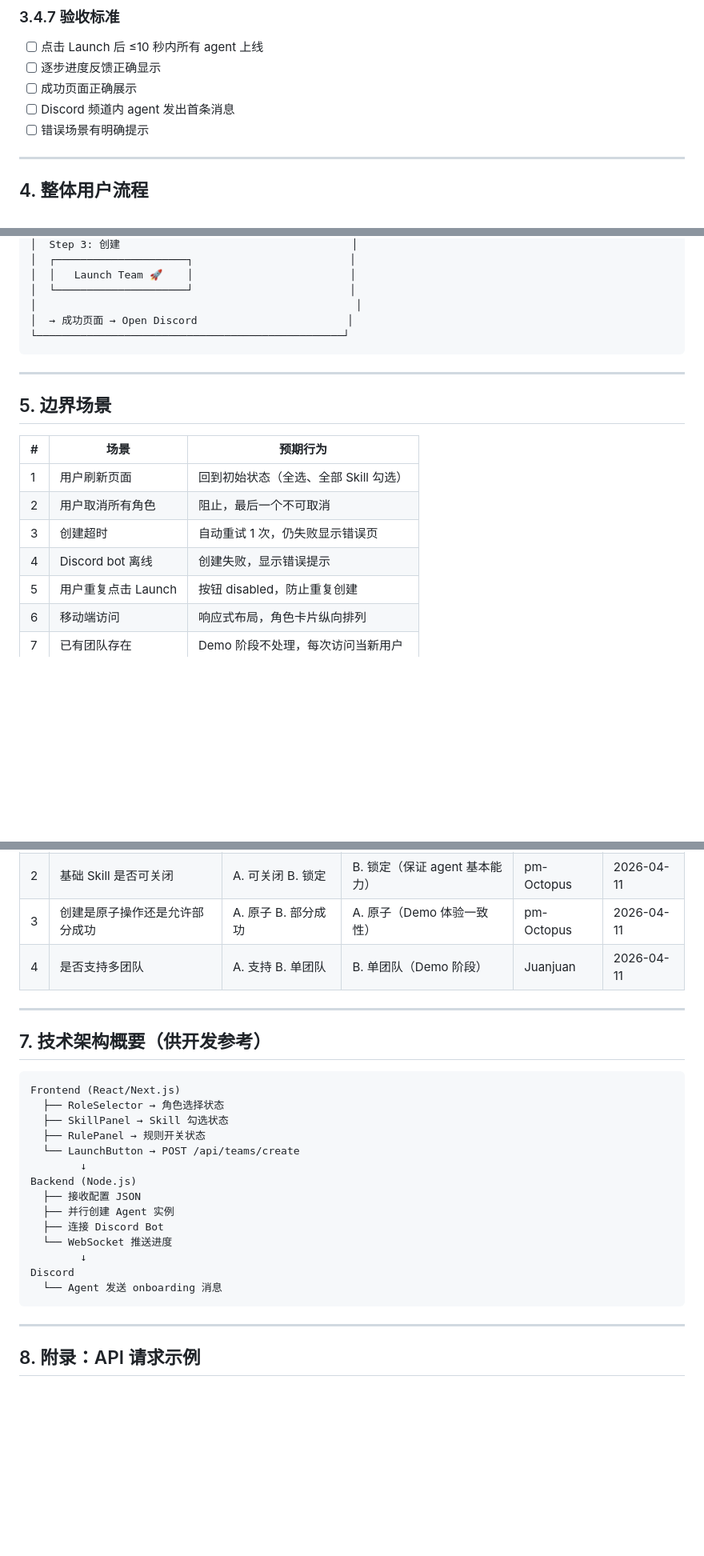
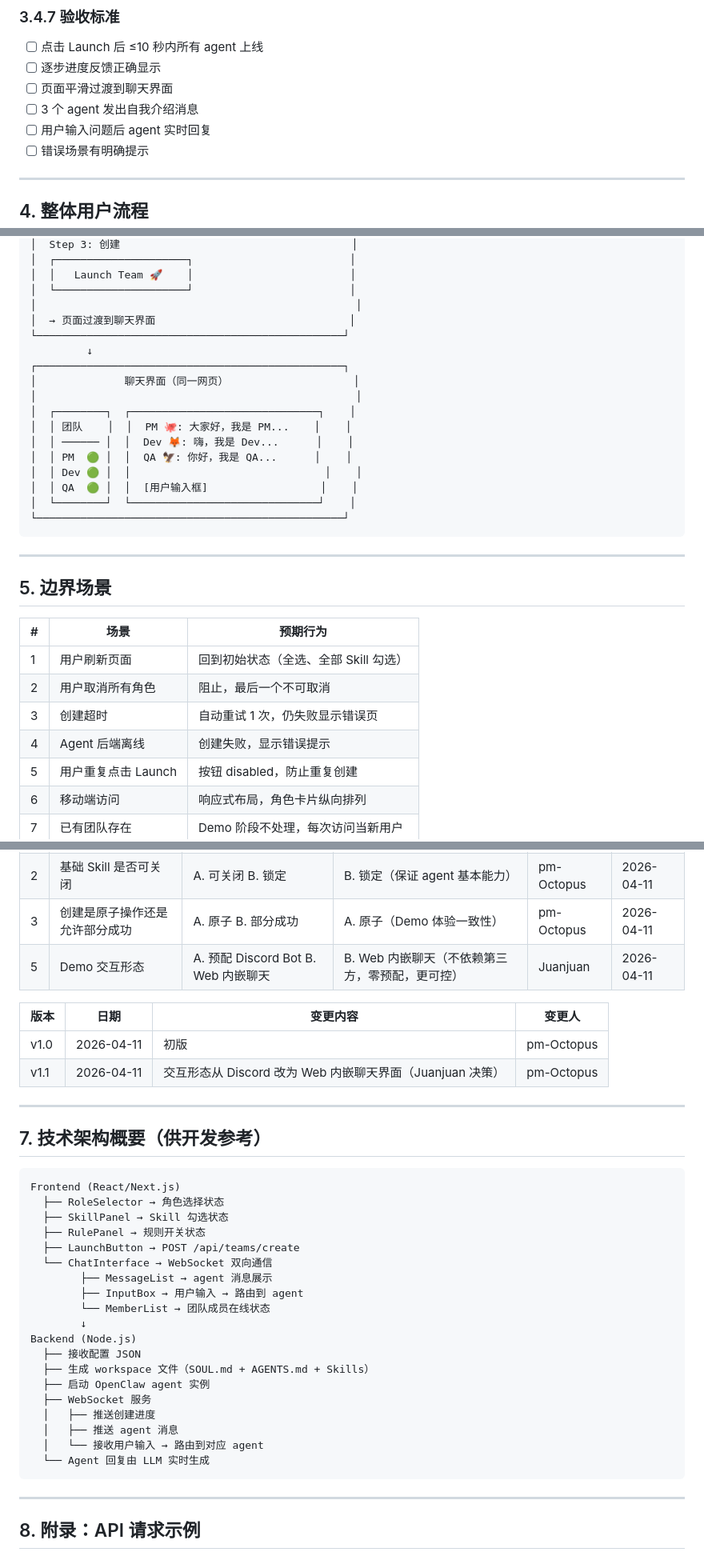
Before and after one commit to GhostComplex/hybrid-workspace, a Markdown page: product/PRD-agent-builder-v1.0.md, 3 parts joined by grey strips. Shown at 80% size. GitHub-like rendering; blank space fills up the shorter version.

````diff
--- a/product/PRD-agent-builder-v1.0.md
+++ b/product/PRD-agent-builder-v1.0.md
@@ -294,8 +307,9 @@ Agent Builder 是 Demo 四幕剧本中 **Act 1 Build** 的核心界面，用户
 ### 3.4.7 验收标准
 - [ ] 点击 Launch 后 ≤10 秒内所有 agent 上线
 - [ ] 逐步进度反馈正确显示
-- [ ] 成功页面正确展示
-- [ ] Discord 频道内 agent 发出首条消息
+- [ ] 页面平滑过渡到聊天界面
+- [ ] 3 个 agent 发出自我介绍消息
+- [ ] 用户输入问题后 agent 实时回复
 - [ ] 错误场景有明确提示
 
 ---
@@ -324,7 +338,19 @@ Agent Builder 是 Demo 四幕剧本中 **Act 1 Build** 的核心界面，用户
 │  │   Launch Team 🚀    │                         │
 │  └─────────────────────┘                         │
 │                                                   │
-│  → 成功页面 → Open Discord                        │
+│  → 页面过渡到聊天界面                               │
+└─────────────────────────────────────────────────┘
+         ↓
+┌─────────────────────────────────────────────────┐
+│              聊天界面（同一网页）                    │
+│                                                   │
+│  ┌────────┐  ┌──────────────────────────────┐    │
+│  │ 团队    │  │  PM 🐙: 大家好，我是 PM...    │    │
+│  │ ────── │  │  Dev 🦊: 嗨，我是 Dev...      │    │
+│  │ PM  🟢 │  │  QA 🦅: 你好，我是 QA...      │    │
+│  │ Dev 🟢 │  │                               │    │
+│  │ QA  🟢 │  │  [用户输入框]                  │    │
+│  └────────┘  └──────────────────────────────┘    │
 └─────────────────────────────────────────────────┘
 ```
 
@@ -337,7 +363,7 @@ Agent Builder 是 Demo 四幕剧本中 **Act 1 Build** 的核心界面，用户
 | 1 | 用户刷新页面 | 回到初始状态（全选、全部 Skill 勾选） |
 | 2 | 用户取消所有角色 | 阻止，最后一个不可取消 |
 | 3 | 创建超时 | 自动重试 1 次，仍失败显示错误页 |
-| 4 | Discord bot 离线 | 创建失败，显示错误提示 |
+| 4 | Agent 后端离线 | 创建失败，显示错误提示 |
 | 5 | 用户重复点击 Launch | 按钮 disabled，防止重复创建 |
 | 6 | 移动端访问 | 响应式布局，角色卡片纵向排列 |
 | 7 | 已有团队存在 | Demo 阶段不处理，每次访问当新用户 |
@@ -351,7 +377,12 @@ Agent Builder 是 Demo 四幕剧本中 **Act 1 Build** 的核心界面，用户
 | 1 | 角色是否可自定义 | A. 可自定义 B. 仅预设 | B. 仅预设（Demo 简化） | Juanjuan | 2026-04-11 |
 | 2 | 基础 Skill 是否可关闭 | A. 可关闭 B. 锁定 | B. 锁定（保证 agent 基本能力） | pm-Octopus | 2026-04-11 |
 | 3 | 创建是原子操作还是允许部分成功 | A. 原子 B. 部分成功 | A. 原子（Demo 体验一致性） | pm-Octopus | 2026-04-11 |
-| 4 | 是否支持多团队 | A. 支持 B. 单团队 | B. 单团队（Demo 阶段） | Juanjuan | 2026-04-11 |
+| 5 | Demo 交互形态 | A. 预配 Discord Bot B. Web 内嵌聊天 | B. Web 内嵌聊天（不依赖第三方，零预配，更可控） | Juanjuan | 2026-04-11 |
+
+| 版本 | 日期 | 变更内容 | 变更人 |
+|------|------|----------|--------|
+| v1.0 | 2026-04-11 | 初版 | pm-Octopus |
+| v1.1 | 2026-04-11 | 交互形态从 Discord 改为 Web 内嵌聊天界面（Juanjuan 决策） | pm-Octopus |
 
 ---
 
@@ -362,16 +393,21 @@ Frontend (React/Next.js)
   ├── RoleSelector → 角色选择状态
   ├── SkillPanel → Skill 勾选状态
   ├── RulePanel → 规则开关状态
-  └── LaunchButton → POST /api/teams/create
+  ├── LaunchButton → POST /api/teams/create
+  └── ChatInterface → WebSocket 双向通信
+        ├── MessageList → agent 消息展示
+        ├── InputBox → 用户输入 → 路由到 agent
+        └── MemberList → 团队成员在线状态
         ↓
 Backend (Node.js)
   ├── 接收配置 JSON
-  ├── 并行创建 Agent 实例
-  ├── 连接 Discord Bot
-  └── WebSocket 推送进度
-        ↓
-Discord
-  └── Agent 发送 onboarding 消息
+  ├── 生成 workspace 文件（SOUL.md + AGENTS.md + Skills）
+  ├── 启动 OpenClaw agent 实例
+  ├── WebSocket 服务
+  │   ├── 推送创建进度
+  │   ├── 推送 agent 消息
+  │   └── 接收用户输入 → 路由到对应 agent
+  └── Agent 回复由 LLM 实时生成
 ```
 
 ---
````
Also changed, not shown: other parts of product/PRD-agent-builder-v1.0.md (+33 -20 lines).
